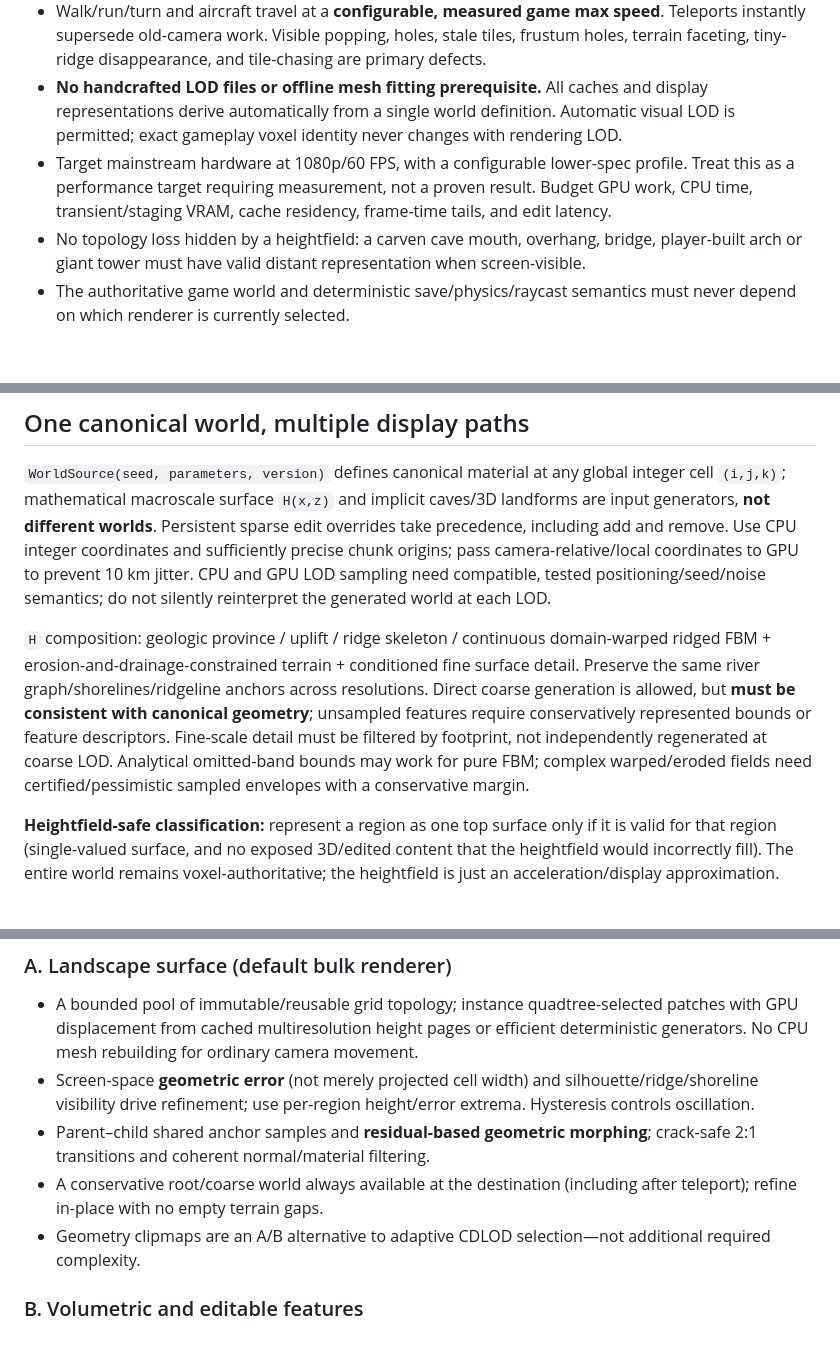
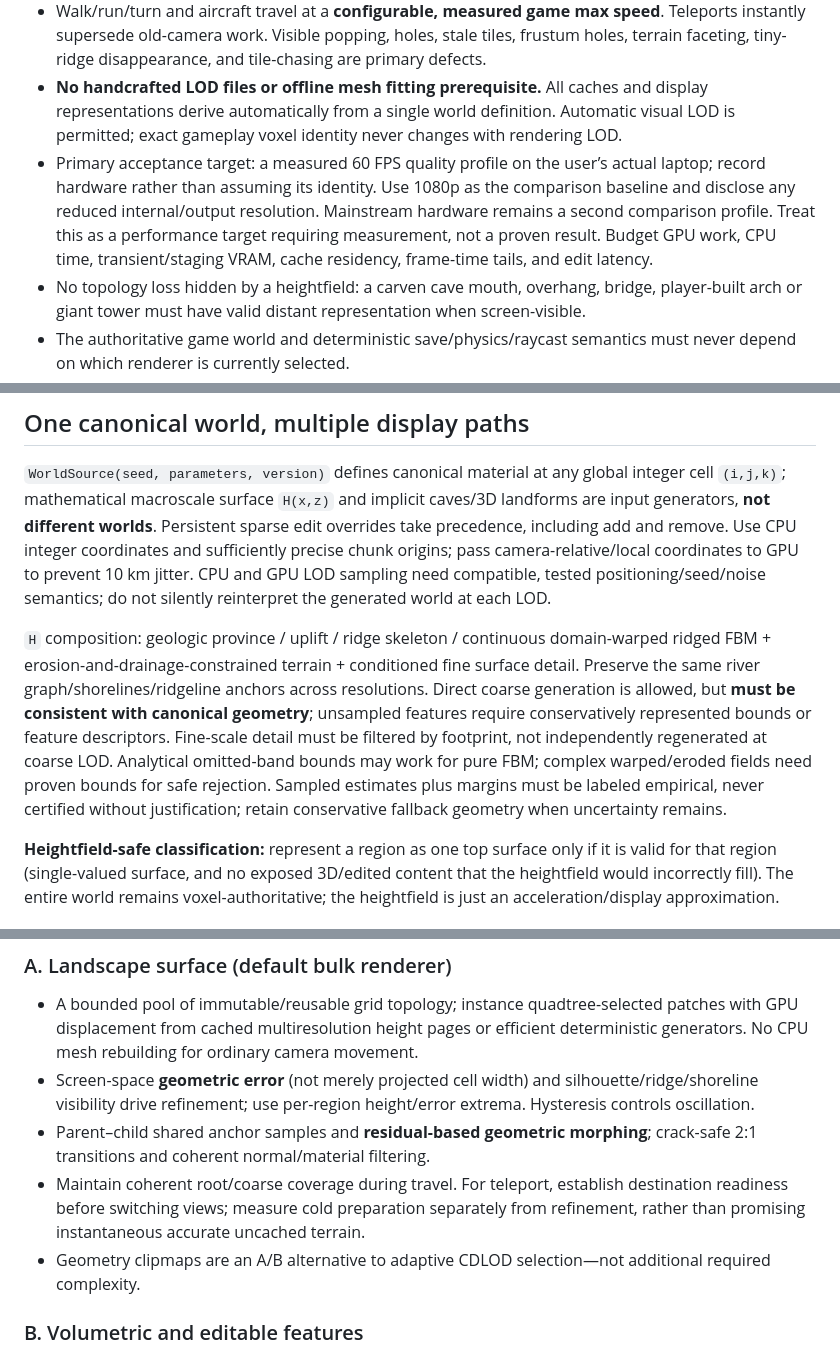
Before and after one commit to DrewPhi/MicroVoxelProceduralGeneration, a Markdown page: frontier/ARCHITECTURE.md, 3 parts joined by grey strips. GitHub-like rendering; blank space fills up the shorter version.

```diff
--- a/frontier/ARCHITECTURE.md
+++ b/frontier/ARCHITECTURE.md
@@ -15,7 +15,7 @@ yet. Generated legacy artifacts are preserved in the
 - **Beautiful, visually stable distant mountains and valleys**, several miles of unobstructed visibility. Do not substitute artificial opaque fog for a working horizon. Real atmospheric scattering/aerial perspective is compatible with this goal and must be independently adjustable.
 - Walk/run/turn and aircraft travel at a **configurable, measured game max speed**. Teleports instantly supersede old-camera work. Visible popping, holes, stale tiles, frustum holes, terrain faceting, tiny-ridge disappearance, and tile-chasing are primary defects.
 - **No handcrafted LOD files or offline mesh fitting prerequisite.** All caches and display representations derive automatically from a single world definition. Automatic visual LOD is permitted; exact gameplay voxel identity never changes with rendering LOD.
-- Target mainstream hardware at 1080p/60 FPS, with a configurable lower-spec profile. Treat this as a performance target requiring measurement, not a proven result. Budget GPU work, CPU time, transient/staging VRAM, cache residency, frame-time tails, and edit latency.
+- Primary acceptance target: a measured 60 FPS quality profile on the user’s actual laptop; record hardware rather than assuming its identity. Use 1080p as the comparison baseline and disclose any reduced internal/output resolution. Mainstream hardware remains a second comparison profile. Treat this as a performance target requiring measurement, not a proven result. Budget GPU work, CPU time, transient/staging VRAM, cache residency, frame-time tails, and edit latency.
 - No topology loss hidden by a heightfield: a carven cave mouth, overhang, bridge, player-built arch or giant tower must have valid distant representation when screen-visible.
 - The authoritative game world and deterministic save/physics/raycast semantics must never depend on which renderer is currently selected.
 
@@ -27,7 +27,7 @@ Do not commit to a single renderer before the architecture gate. For normal land
 
 `WorldSource(seed, parameters, version)` defines canonical material at any global integer cell `(i,j,k)`; mathematical macroscale surface `H(x,z)` and implicit caves/3D landforms are input generators, **not different worlds**. Persistent sparse edit overrides take precedence, including add and remove. Use CPU integer coordinates and sufficiently precise chunk origins; pass camera-relative/local coordinates to GPU to prevent 10 km jitter. CPU and GPU LOD sampling need compatible, tested positioning/seed/noise semantics; do not silently reinterpret the generated world at each LOD.
 
-`H` composition: geologic province / uplift / ridge skeleton / continuous domain-warped ridged FBM + erosion-and-drainage-constrained terrain + conditioned fine surface detail. Preserve the same river graph/shorelines/ridgeline anchors across resolutions. Direct coarse generation is allowed, but **must be consistent with canonical geometry**; unsampled features require conservatively represented bounds or feature descriptors. Fine-scale detail must be filtered by footprint, not independently regenerated at coarse LOD. Analytical omitted-band bounds may work for pure FBM; complex warped/eroded fields need certified/pessimistic sampled envelopes with a conservative margin.
+`H` composition: geologic province / uplift / ridge skeleton / continuous domain-warped ridged FBM + erosion-and-drainage-constrained terrain + conditioned fine surface detail. Preserve the same river graph/shorelines/ridgeline anchors across resolutions. Direct coarse generation is allowed, but **must be consistent with canonical geometry**; unsampled features require conservatively represented bounds or feature descriptors. Fine-scale detail must be filtered by footprint, not independently regenerated at coarse LOD. Analytical omitted-band bounds may work for pure FBM; complex warped/eroded fields need proven bounds for safe rejection. Sampled estimates plus margins must be labeled empirical, never certified without justification; retain conservative fallback geometry when uncertainty remains.
 
 **Heightfield-safe classification:** represent a region as one top surface only if it is valid for that region (single-valued surface, and no exposed 3D/edited content that the heightfield would incorrectly fill). The entire world remains voxel-authoritative; the heightfield is just an acceleration/display approximation.
 
@@ -37,7 +37,7 @@ Do not commit to a single renderer before the architecture gate. For normal land
 - A bounded pool of immutable/reusable grid topology; instance quadtree-selected patches with GPU displacement from cached multiresolution height pages or efficient deterministic generators. No CPU mesh rebuilding for ordinary camera movement.
 - Screen-space **geometric error** (not merely projected cell width) and silhouette/ridge/shoreline visibility drive refinement; use per-region height/error extrema. Hysteresis controls oscillation.
 - Parent–child shared anchor samples and **residual-based geometric morphing**; crack-safe 2:1 transitions and coherent normal/material filtering.
-- A conservative root/coarse world always available at the destination (including after teleport); refine in-place with no empty terrain gaps.
+- Maintain coherent root/coarse coverage during travel. For teleport, establish destination readiness before switching views; measure cold preparation separately from refinement, rather than promising instantaneous accurate uncached terrain.
 - Geometry clipmaps are an A/B alternative to adaptive CDLOD selection—not additional required complexity.
 
 ### B. Volumetric and editable features
```
Also changed, not shown: other parts of frontier/ARCHITECTURE.md (+19 -6 lines), frontier/AGENTS.md (+2 -2 lines).
